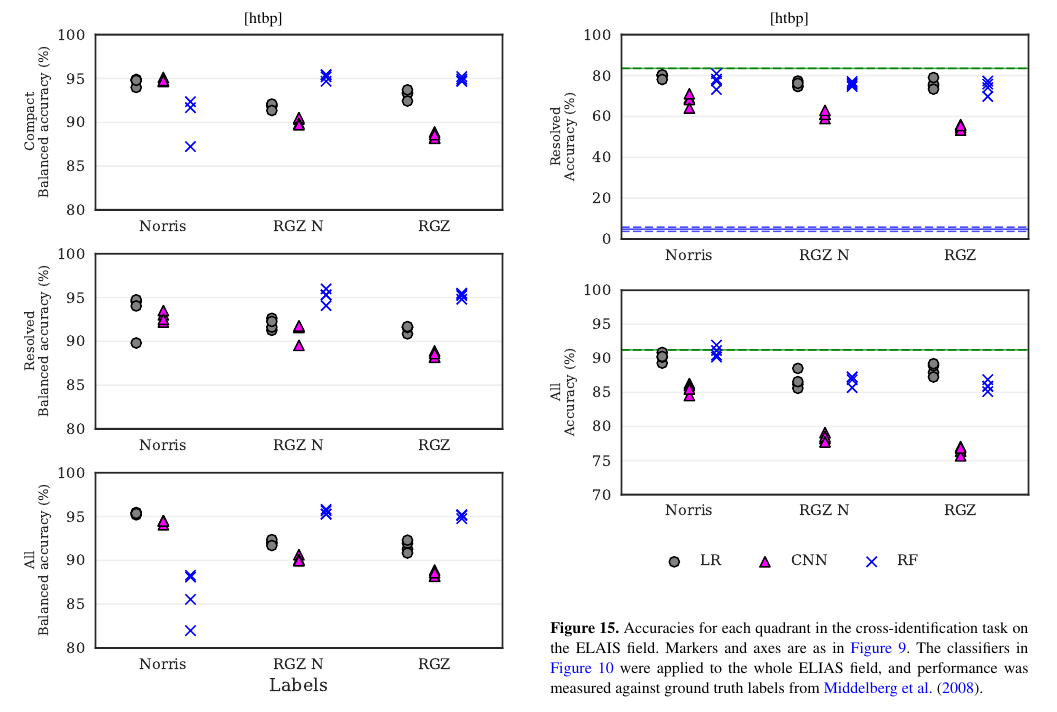
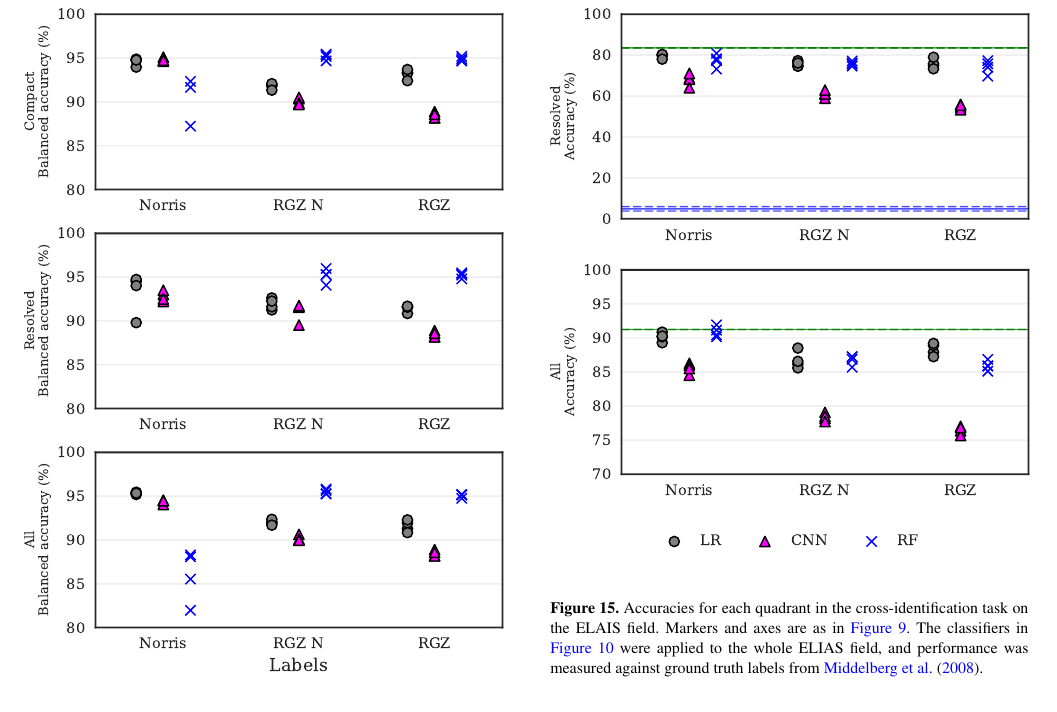
Before and after one commit to chengsoonong/crowdastro-projects, a LaTeX paper (ATLAS-CDFS/rgz-cdfs-ms.tex): part of page 13 of 13, cut at the place of the change. Compiled offline with pdfLaTeX; a LaTeX package or settings file that is missing is left out.

Commit message:
removed latex figure placement default

```diff
--- a/ATLAS-CDFS/rgz-cdfs-ms.tex
+++ b/ATLAS-CDFS/rgz-cdfs-ms.tex
@@ -1028,7 +1028,7 @@ proposed solution indeed performs very well in the new region. Furthermore, it i
 to see that variation between the classifiers trained on different datasets are the same or
 smaller than the variation in the CDFS field.
 
-\begin{figure}[htbp]
+\begin{figure}
 \centering
 \includegraphics[width=\columnwidth]{images/elais_ba_grid.pdf}
 \caption{Balanced accuracies for each quadrant in the galaxy
@@ -1039,7 +1039,7 @@ smaller than the variation in the CDFS field.
   \label{fig:elais-ba}}
 \end{figure}
 
-\begin{figure}[htbp]
+\begin{figure}
   \centering
   \includegraphics[width=\columnwidth]{images/elais_cross_identification_grid.pdf}
   \caption{Accuracies for each quadrant in the cross-identification
```
